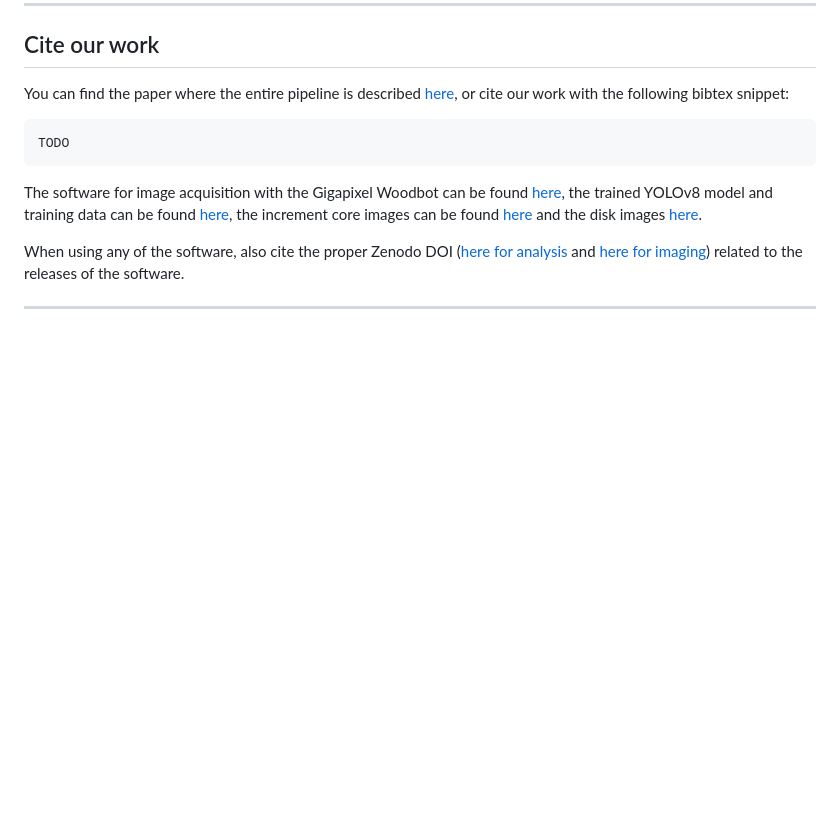
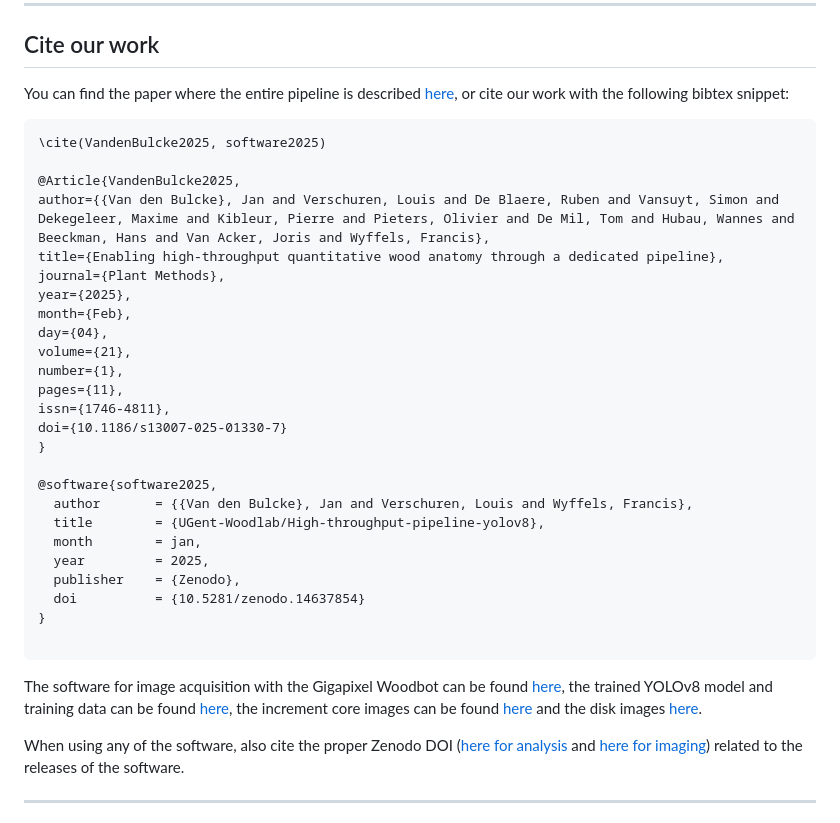
Before and after one commit to UGent-Woodlab/High-throughput-pipeline-yolov8, a Markdown page: README.md, the part around the change. GitHub-like rendering; blank space fills up the shorter version.

````diff
--- a/README.md
+++ b/README.md
@@ -87,7 +87,31 @@ A trained network example and accompanying training data are available on Zenodo
 You can find the paper where the entire pipeline is described [here](https://doi.org/10.1186/s13007-025-01330-7), or cite our work with the following bibtex snippet:
 
 ```tex
-TODO
+\cite(VandenBulcke2025, software2025)
+
+﻿@Article{VandenBulcke2025,
+author={{Van den Bulcke}, Jan and Verschuren, Louis and De Blaere, Ruben and Vansuyt, Simon and Dekegeleer, Maxime and Kibleur, Pierre and Pieters, Olivier and De Mil, Tom and Hubau, Wannes and Beeckman, Hans and Van Acker, Joris and Wyffels, Francis},
+title={Enabling high-throughput quantitative wood anatomy through a dedicated pipeline},
+journal={Plant Methods},
+year={2025},
+month={Feb},
+day={04},
+volume={21},
+number={1},
+pages={11},
+issn={1746-4811},
+doi={10.1186/s13007-025-01330-7}
+}
+
+@software{software2025,
+  author       = {{Van den Bulcke}, Jan and Verschuren, Louis and Wyffels, Francis},
+  title        = {UGent-Woodlab/High-throughput-pipeline-yolov8},
+  month        = jan,
+  year         = 2025,
+  publisher    = {Zenodo},
+  doi          = {10.5281/zenodo.14637854}
+}
+
 ```
 
 The software for image acquisition with the Gigapixel Woodbot can be found [here](https://github.com/UGent-Woodlab/Gigapixel-Woodbot), the trained YOLOv8 model and training data can be found [here](https://doi.org/10.5281/zenodo.14604996), the increment core images can be found [here](https://doi.org/10.5281/zenodo.14627909) and the disk images [here](https://doi.org/10.6019/S-BIAD1574).
````
